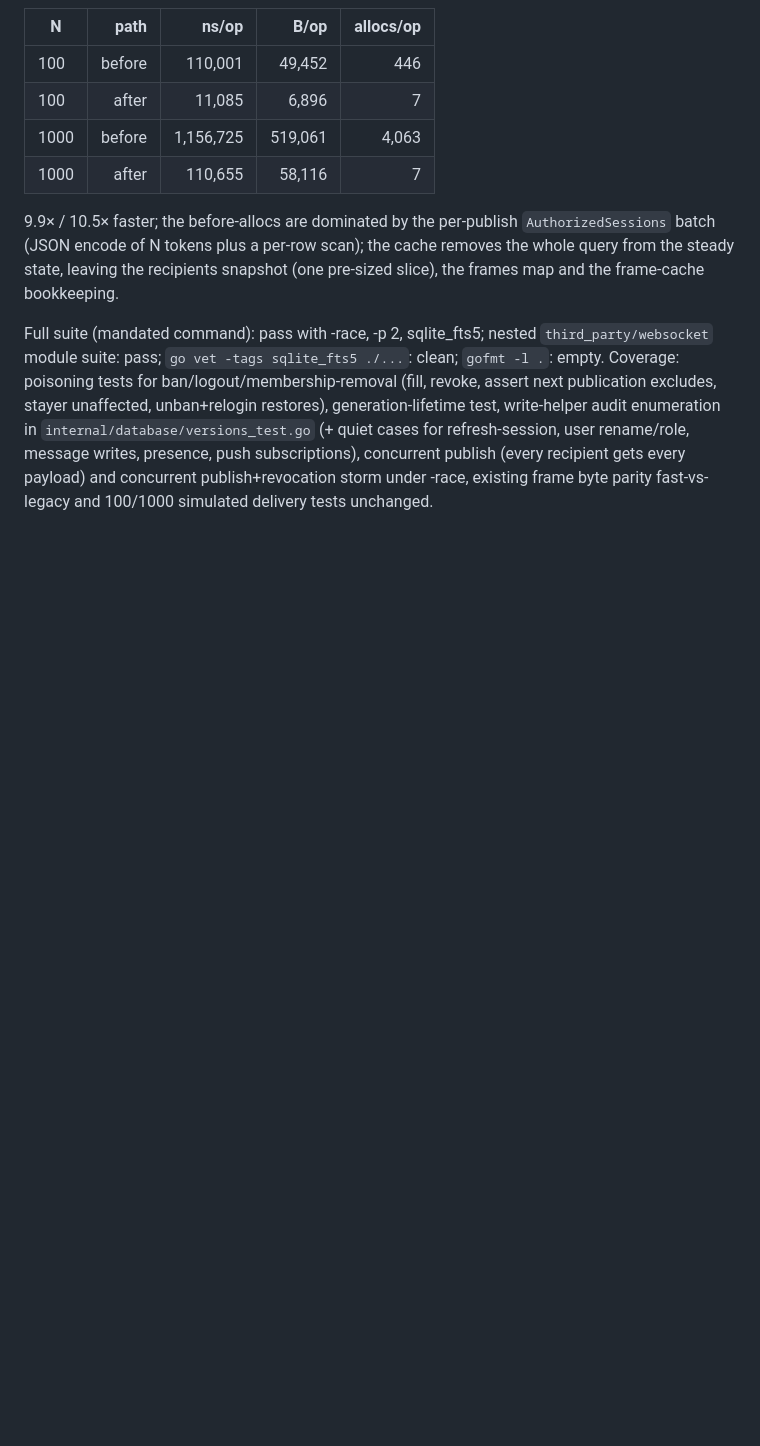
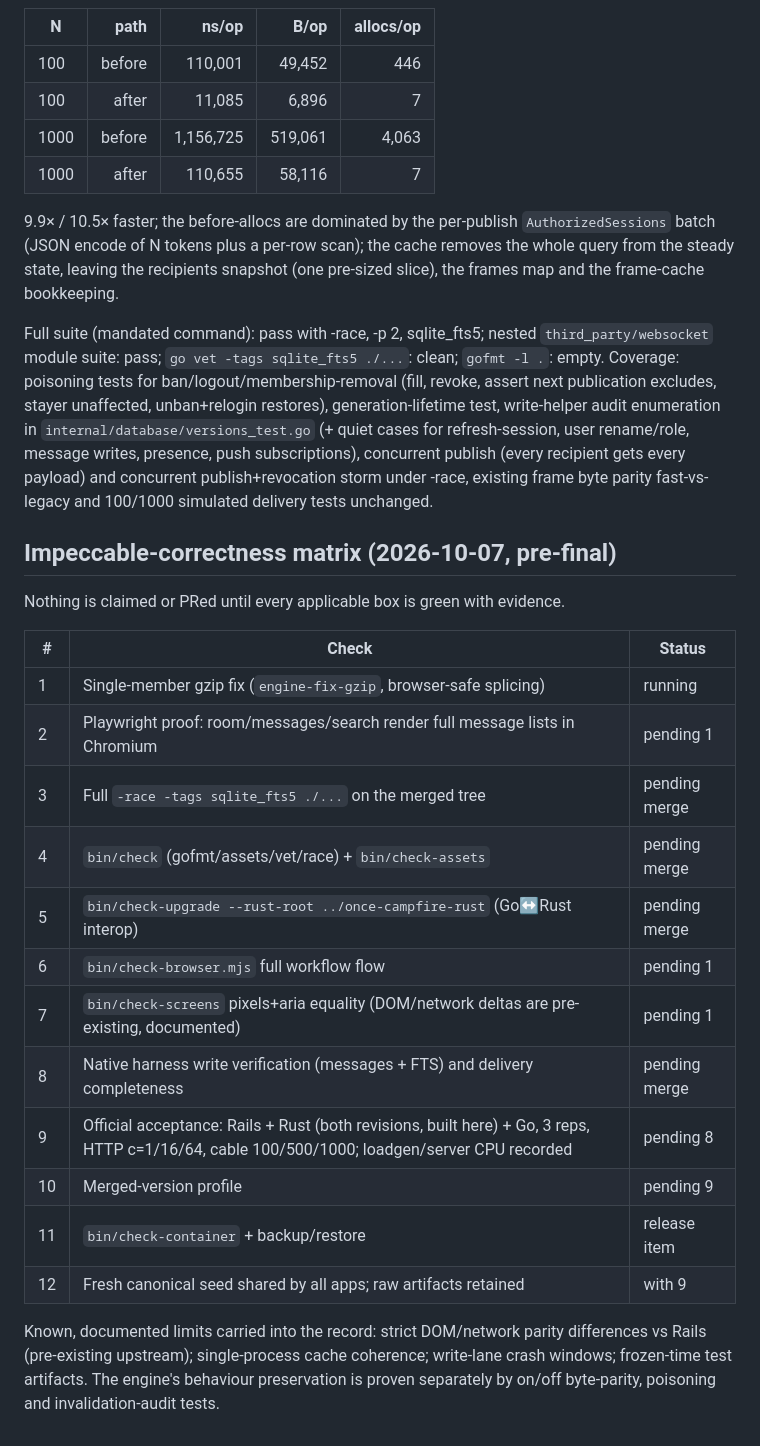
Before and after one commit to basecamp/once-campfire-go, a Markdown page: plans/validation.md, the part around the change. GitHub-like rendering; blank space fills up the shorter version.

Commit message:
Record impeccable-correctness matrix for the final verification

```diff
--- a/plans/validation.md
+++ b/plans/validation.md
@@ -361,3 +361,28 @@ generation-lifetime test, write-helper audit enumeration in
 message writes, presence, push subscriptions), concurrent publish (every recipient gets
 every payload) and concurrent publish+revocation storm under -race, existing frame byte
 parity fast-vs-legacy and 100/1000 simulated delivery tests unchanged.
+
+## Impeccable-correctness matrix (2026-10-07, pre-final)
+
+Nothing is claimed or PRed until every applicable box is green with evidence.
+
+| # | Check | Status |
+|---|---|---|
+| 1 | Single-member gzip fix (`engine-fix-gzip`, browser-safe splicing) | running |
+| 2 | Playwright proof: room/messages/search render full message lists in Chromium | pending 1 |
+| 3 | Full `-race -tags sqlite_fts5 ./...` on the merged tree | pending merge |
+| 4 | `bin/check` (gofmt/assets/vet/race) + `bin/check-assets` | pending merge |
+| 5 | `bin/check-upgrade --rust-root ../once-campfire-rust` (Go↔Rust interop) | pending merge |
+| 6 | `bin/check-browser.mjs` full workflow flow | pending 1 |
+| 7 | `bin/check-screens` pixels+aria equality (DOM/network deltas are pre-existing, documented) | pending 1 |
+| 8 | Native harness write verification (messages + FTS) and delivery completeness | pending merge |
+| 9 | Official acceptance: Rails + Rust (both revisions, built here) + Go, 3 reps, HTTP c=1/16/64, cable 100/500/1000; loadgen/server CPU recorded | pending 8 |
+| 10 | Merged-version profile | pending 9 |
+| 11 | `bin/check-container` + backup/restore | release item |
+| 12 | Fresh canonical seed shared by all apps; raw artifacts retained | with 9 |
+
+Known, documented limits carried into the record: strict DOM/network parity
+differences vs Rails (pre-existing upstream); single-process cache coherence;
+write-lane crash windows; frozen-time test artifacts. The engine's behaviour
+preservation is proven separately by on/off byte-parity, poisoning and
+invalidation-audit tests.
```
